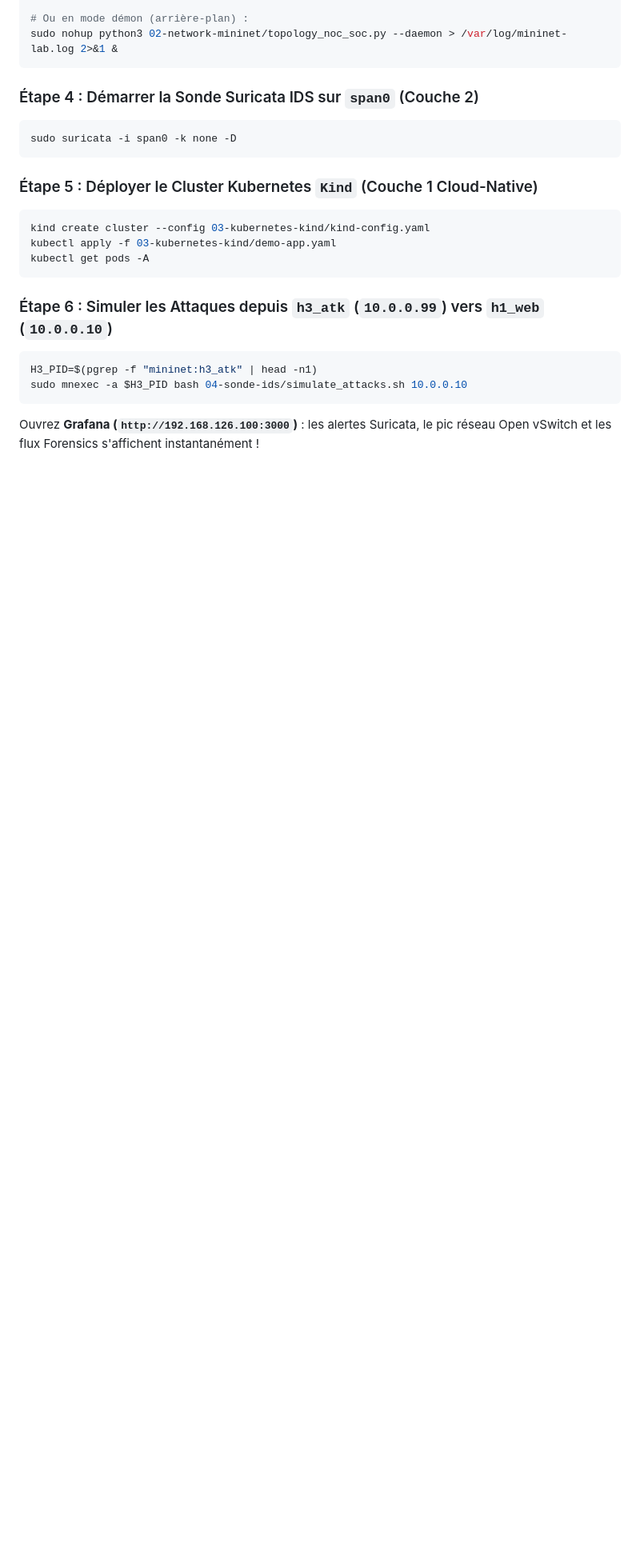
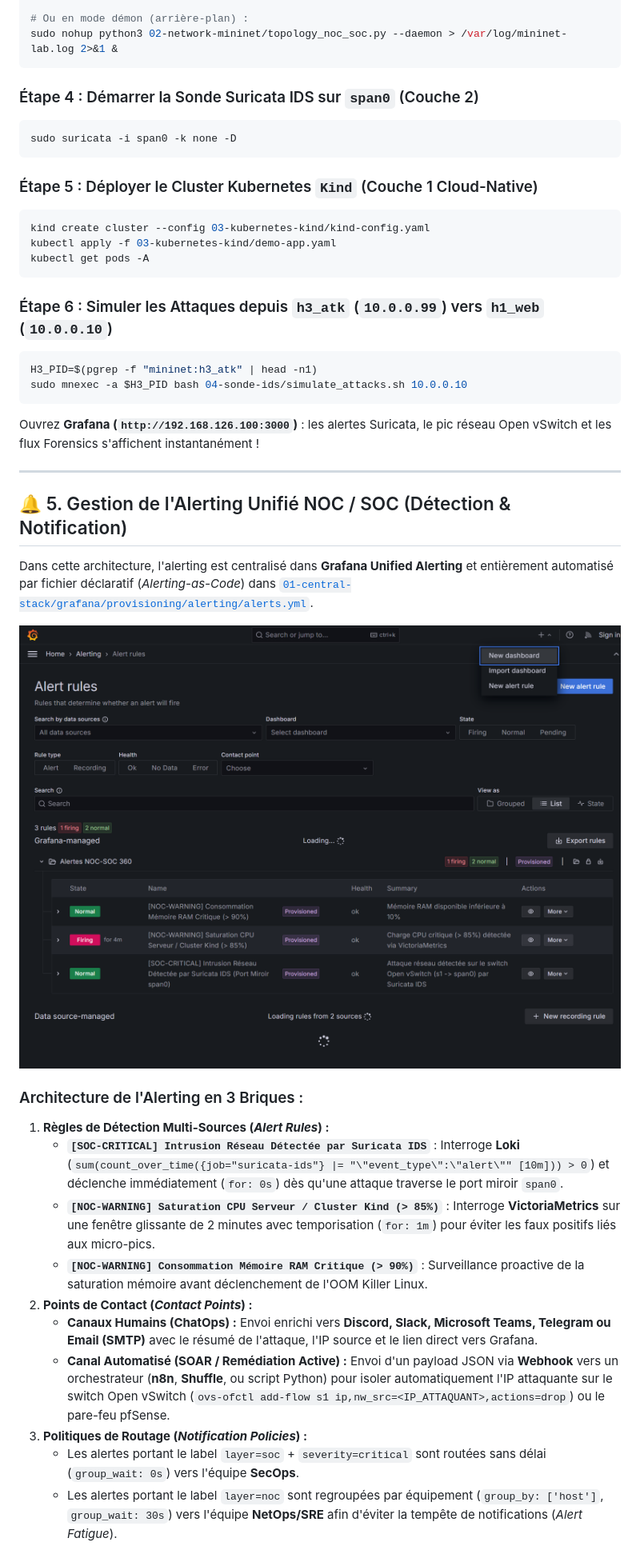
Before and after one commit to eMb0811/architecture-noc-soc-360-lab, a Markdown page: README.md, the part around the change. Shown at 80% size. GitHub-like rendering; pictures changed too: docs/screenshots/05-grafana-alerting-rules.png (added); blank space fills up the shorter version.

Commit message:
docs(report): add Grafana Unified Alerting provisioning, HTML/PDF engineering reports, and alerting screenshots

````diff
--- a/README.md
+++ b/README.md
@@ -160,3 +160,23 @@ H3_PID=$(pgrep -f "mininet:h3_atk" | head -n1)
 sudo mnexec -a $H3_PID bash 04-sonde-ids/simulate_attacks.sh 10.0.0.10
 ```
 Ouvrez **Grafana (`http://192.168.126.100:3000`)** : les alertes Suricata, le pic réseau Open vSwitch et les flux Forensics s'affichent instantanément !
+
+---
+
+## 🔔 5. Gestion de l'Alerting Unifié NOC / SOC (Détection & Notification)
+
+Dans cette architecture, l'alerting est centralisé dans **Grafana Unified Alerting** et entièrement automatisé par fichier déclaratif (*Alerting-as-Code*) dans [`01-central-stack/grafana/provisioning/alerting/alerts.yml`](01-central-stack/grafana/provisioning/alerting/alerts.yml).
+
+![Règles d'Alerting NOC/SOC Provisionnées dans Grafana](docs/screenshots/05-grafana-alerting-rules.png)
+
+### Architecture de l'Alerting en 3 Briques :
+1. **Règles de Détection Multi-Sources (*Alert Rules*) :**
+   * **`[SOC-CRITICAL] Intrusion Réseau Détectée par Suricata IDS`** : Interroge **Loki** (`sum(count_over_time({job="suricata-ids"} |= "\"event_type\":\"alert\"" [10m])) > 0`) et déclenche immédiatement (`for: 0s`) dès qu'une attaque traverse le port miroir `span0`.
+   * **`[NOC-WARNING] Saturation CPU Serveur / Cluster Kind (> 85%)`** : Interroge **VictoriaMetrics** sur une fenêtre glissante de 2 minutes avec temporisation (`for: 1m`) pour éviter les faux positifs liés aux micro-pics.
+   * **`[NOC-WARNING] Consommation Mémoire RAM Critique (> 90%)`** : Surveillance proactive de la saturation mémoire avant déclenchement de l'OOM Killer Linux.
+2. **Points de Contact (*Contact Points*) :**
+   * **Canaux Humains (ChatOps) :** Envoi enrichi vers **Discord, Slack, Microsoft Teams, Telegram ou Email (SMTP)** avec le résumé de l'attaque, l'IP source et le lien direct vers Grafana.
+   * **Canal Automatisé (SOAR / Remédiation Active) :** Envoi d'un payload JSON via **Webhook** vers un orchestrateur (**n8n**, **Shuffle**, ou script Python) pour isoler automatiquement l'IP attaquante sur le switch Open vSwitch (`ovs-ofctl add-flow s1 ip,nw_src=<IP_ATTAQUANT>,actions=drop`) ou le pare-feu pfSense.
+3. **Politiques de Routage (*Notification Policies*) :**
+   * Les alertes portant le label `layer=soc` + `severity=critical` sont routées sans délai (`group_wait: 0s`) vers l'équipe **SecOps**.
+   * Les alertes portant le label `layer=noc` sont regroupées par équipement (`group_by: ['host']`, `group_wait: 30s`) vers l'équipe **NetOps/SRE** afin d'éviter la tempête de notifications (*Alert Fatigue*).
````
Also changed, not shown: 3 other files.
